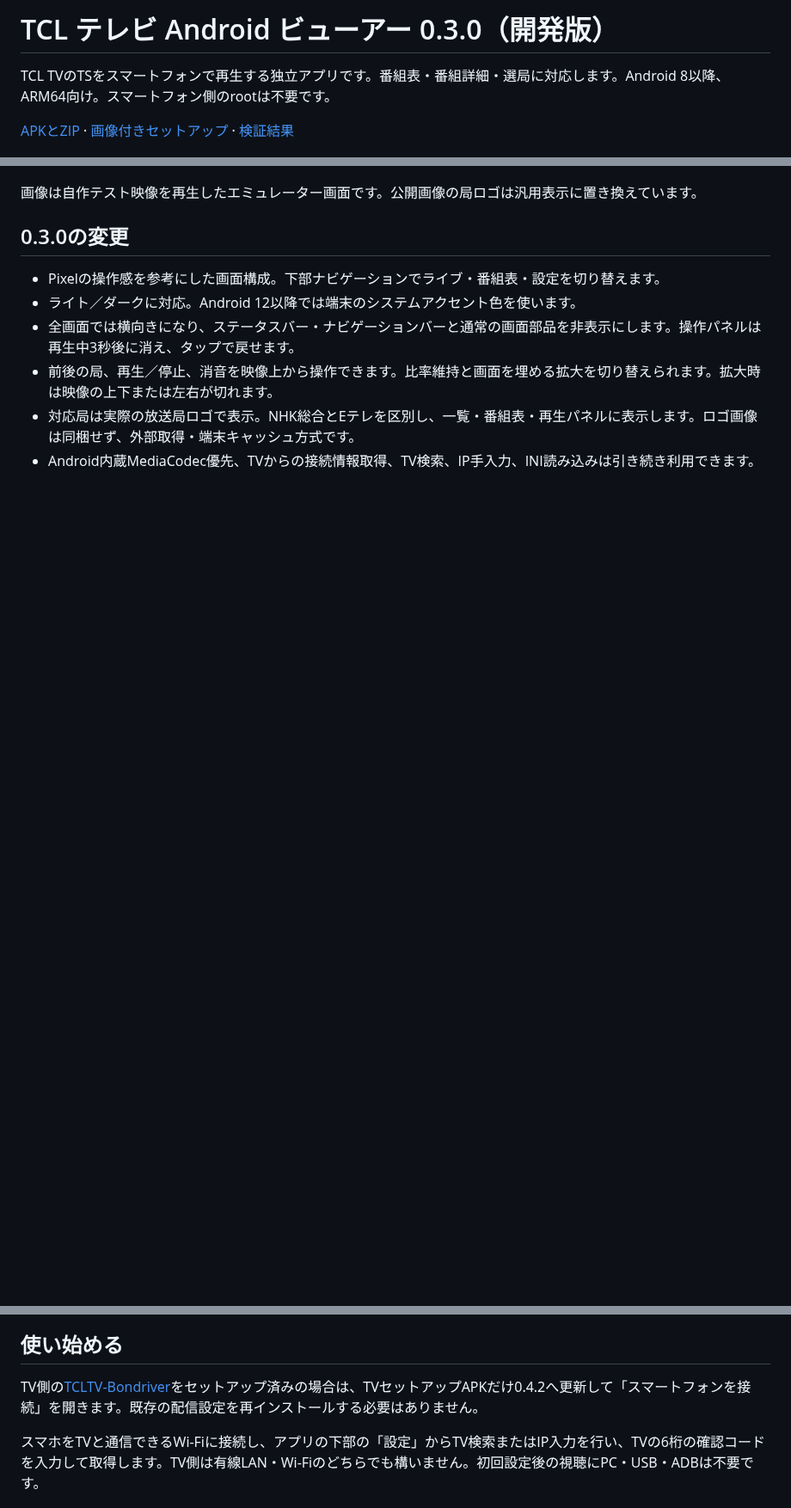
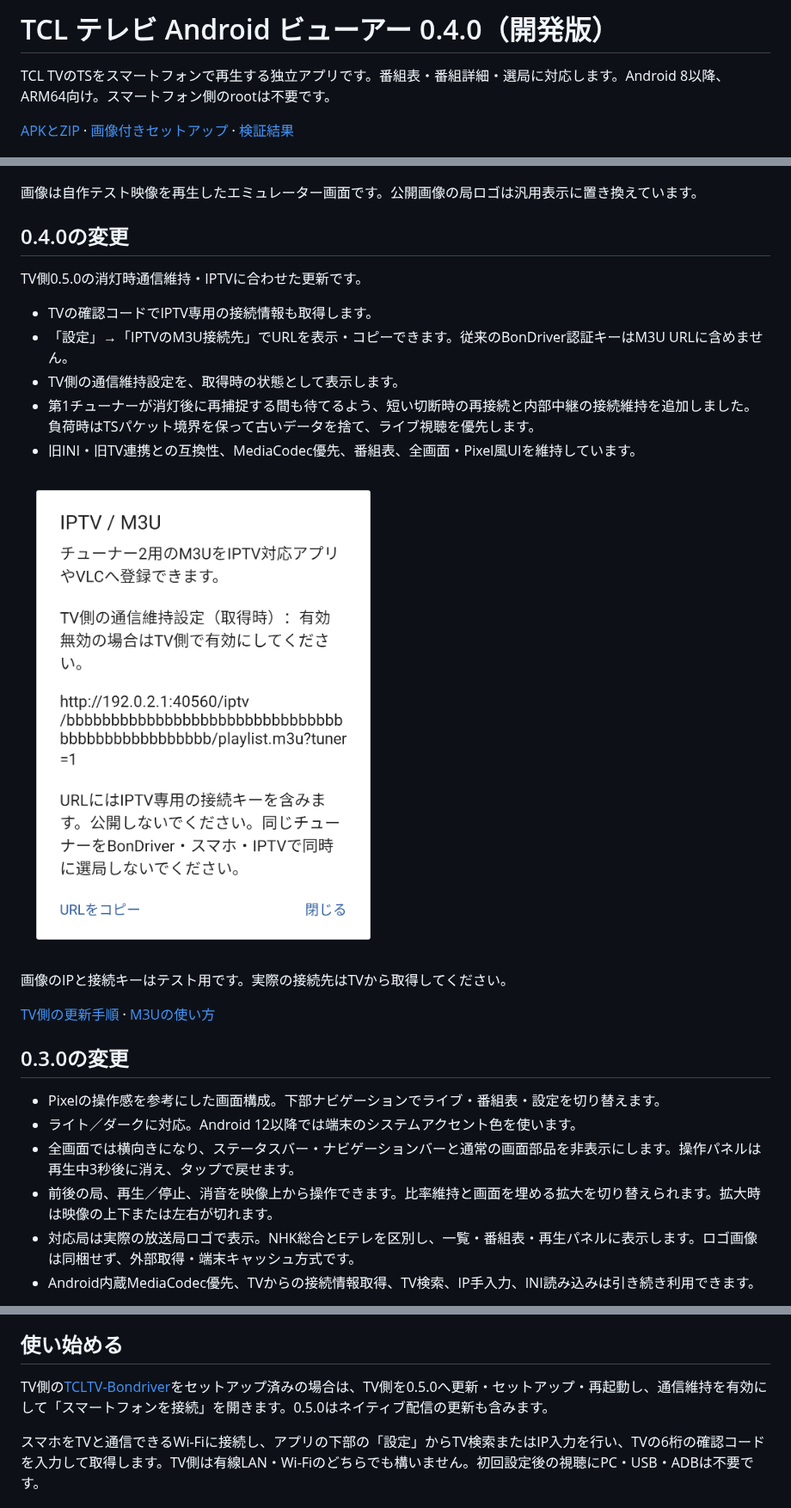
Before and after one commit to Long0823-1/TCLTV-Android-Viewer, a Markdown page: README.md, 3 parts joined by grey strips. Shown at 86% size. GitHub-like rendering; pictures changed too: docs/images/mobile-iptv-v0.4.0.png (added); blank space fills up the shorter version.

Commit message:
Add screen-off network keepalive and IPTV support

```diff
--- a/README.md
+++ b/README.md
@@ -1,4 +1,4 @@
-# TCL テレビ Android ビューアー 0.3.0（開発版）
+# TCL テレビ Android ビューアー 0.4.0（開発版）
 
 TCL TVのTSをスマートフォンで再生する独立アプリです。番組表・番組詳細・選局に対応します。Android 8以降、ARM64向け。スマートフォン側のrootは不要です。
 
@@ -7,6 +7,22 @@ TCL TVのTSをスマートフォンで再生する独立アプリです。番組
 ![モバイル画面](docs/images/mobile-home-v0.3.0.png)
 
 画像は自作テスト映像を再生したエミュレーター画面です。公開画像の局ロゴは汎用表示に置き換えています。
+
+## 0.4.0の変更
+
+TV側0.5.0の消灯時通信維持・IPTVに合わせた更新です。
+
+- TVの確認コードでIPTV専用の接続情報も取得します。
+- 「設定」→「IPTVのM3U接続先」でURLを表示・コピーできます。従来のBonDriver認証キーはM3U URLに含めません。
+- TV側の通信維持設定を、取得時の状態として表示します。
+- 第1チューナーが消灯後に再捕捉する間も待てるよう、短い切断時の再接続と内部中継の接続維持を追加しました。負荷時はTSパケット境界を保って古いデータを捨て、ライブ視聴を優先します。
+- 旧INI・旧TV連携との互換性、MediaCodec優先、番組表、全画面・Pixel風UIを維持しています。
+
+![IPTV接続先のコピー](docs/images/mobile-iptv-v0.4.0.png)
+
+画像のIPと接続キーはテスト用です。実際の接続先はTVから取得してください。
+
+[TV側の更新手順](https://github.com/Long0823-1/TCLTV-Bondriver/blob/main/docs/SLEEP_IPTV.md) · [M3Uの使い方](docs/IPTV.md)
 
 ## 0.3.0の変更
 
@@ -23,7 +39,7 @@ TCL TVのTSをスマートフォンで再生する独立アプリです。番組
 
 ## 使い始める
 
-TV側の[TCLTV-Bondriver](https://github.com/Long0823-1/TCLTV-Bondriver)をセットアップ済みの場合は、TVセットアップAPKだけ0.4.2へ更新して「スマートフォンを接続」を開きます。既存の配信設定を再インストールする必要はありません。
+TV側の[TCLTV-Bondriver](https://github.com/Long0823-1/TCLTV-Bondriver)をセットアップ済みの場合は、TV側を0.5.0へ更新・セットアップ・再起動し、通信維持を有効にして「スマートフォンを接続」を開きます。0.5.0はネイティブ配信の更新も含みます。
 
 スマホをTVと通信できるWi-Fiに接続し、アプリの下部の「設定」からTV検索またはIP入力を行い、TVの6桁の確認コードを入力して取得します。TV側は有線LAN・Wi-Fiのどちらでも構いません。初回設定後の視聴にPC・USB・ADBは不要です。
 
```
Also changed, not shown: other parts of README.md (+3 -3 lines), docs/IPTV.md (added, +17 -0 lines), docs/SETUP.md (+9 -4 lines), docs/validation-v0.4.0.md (added, +15 -0 lines), 10 other files.
